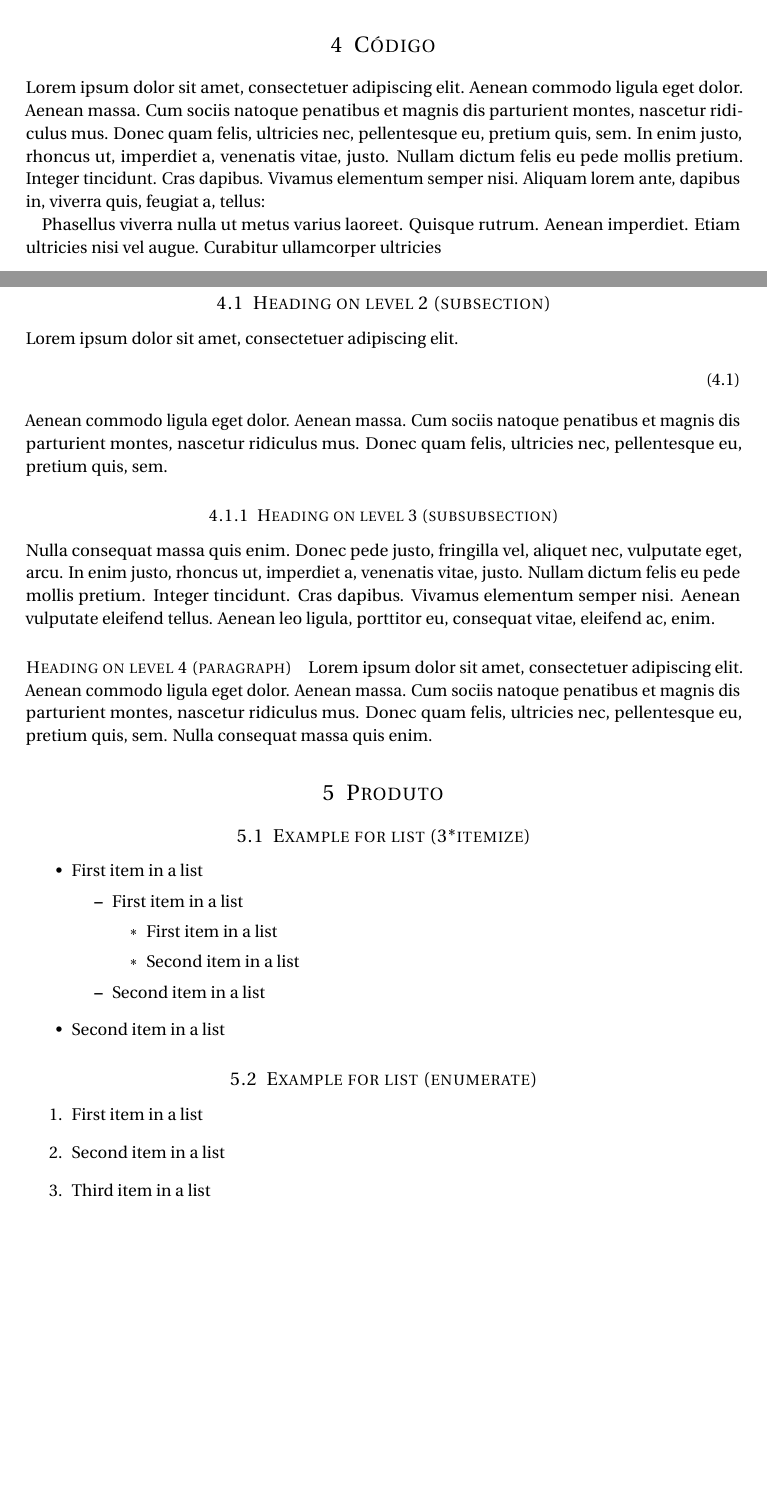
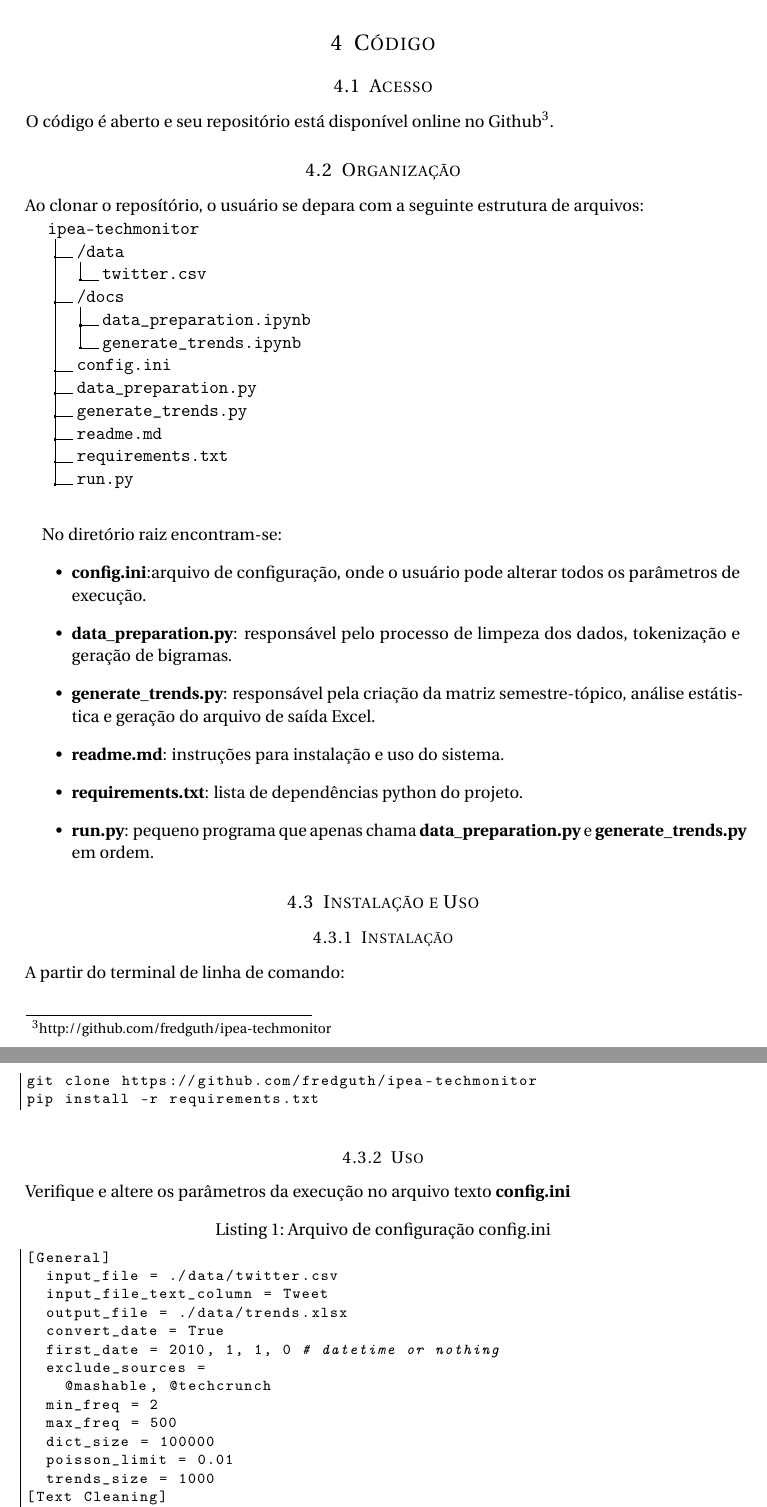
Before and after one commit to fredguth/ipea-techmonitor, a LaTeX document (report/main.tex): two parts of pages 3 and 4 of 4 before the commit and two parts of pages 4 and 5 of 5 after it, joined at a grey line, cut so that both start at the same text, the shorter picture padded with empty space. The pictures show the PDF file report/main.pdf that the author committed with the source.

Commit message:
primeiro draft do report

```diff
--- a/report/main.tex
+++ b/report/main.tex
@@ -95,3 +98,5 @@ Um primeiro passo é, então, reduzir o tamanho do vocabulário considerado. Par
 Também filtramos \emph{stop words}, que são palavras comuns. Todas as principais bibliotecas de NLP possuem uma lista de \emph{stop words} do idioma inglês. Utilizamos a lista da biblioteca NLTK \citep{nltk} e adicionamos uma lista própria de \emph{stop words} que pode ser alterada no arquivo de configuração. Tal lista foi criada especificamente para o desafio deste projeto e parte da constatação que mesmo contas especializadas engajam-se em assuntos da cultura e capturam o zeitgeist ao longo do tempo.
 
 \subsection{Matriz de frequências Semestre-Tópico}
+A matriz semestre-tópico é uma matriz que descreve a frequencia de palavras que ocorrem smestre a semestre. É como uma matriz document-term onde o documento é o conjunto agregado de \emph{tweets} de um sestre.
+\begin{figure}[h]
@@ -98,7 +109,6 @@ Também filtramos \emph{stop words}, que são palavras comuns. Todas as principa
 \subsection{Detecção estatística de anomalias}
 \subsection{Geração do Indicador}
 \section{Dados}\label{sec:dados}
-Lorem ipsum dolor sit amet, consectetuer adipiscing elit. Aenean commodo ligula eget dolor. Aenean massa. Cum sociis natoque penatibus et magnis dis parturient montes, nascetur ridiculus mus. Donec quam felis, ultricies nec, pellentesque eu, pretium quis, sem. In enim justo, rhoncus ut, imperdiet a, venenatis vitae, justo. Nullam dictum felis eu pede mollis pretium. Integer tincidunt.
 \begin{figure}[!h]
   \centering
   \begin{minipage}[t]{0.4\textwidth}
@@ -120,10 +134,40 @@ Lorem ipsum dolor sit amet, consectetuer adipiscing elit. Aenean commodo ligula
 \section{Código}
-Lorem ipsum dolor sit amet, consectetuer adipiscing elit. Aenean commodo ligula eget dolor. Aenean massa. Cum sociis natoque penatibus et magnis dis parturient montes, nascetur ridiculus mus. Donec quam felis, ultricies nec, pellentesque eu, pretium quis, sem. In enim justo, rhoncus ut, imperdiet a, venenatis vitae, justo. Nullam dictum felis eu pede mollis pretium. Integer tincidunt. Cras dapibus. Vivamus elementum semper nisi. Aliquam lorem ante, dapibus in, viverra quis, feugiat a, tellus:
+\subsection{Acesso}
+O código é aberto e seu repositório está disponível online no Github\footnote{http://github.com/fredguth/ipea-techmonitor}.
+\subsection{Organização}
+Ao clonar o reposítório, o usuário se depara com a seguinte estrutura de arquivos:
+\dirtree{%
+.1 ipea-techmonitor.
+.2 /data.
+.3 twitter.csv.
+.2 /docs.
+.3 data\_preparation.ipynb.
+.3 generate\_trends.ipynb.
+.2 config.ini.
+.2 data\_preparation.py.
+.2 generate\_trends.py.
+.2 readme.md.
+.2 requirements.txt.
+.2 run.py.
+}
+\vspace{.7cm}
+No diretório raiz encontram-se:
+\begin{itemize}
+	\item \textbf{config.ini}:arquivo de configuração, onde o usuário pode alterar todos os parâmetros de execução.
+	\item \textbf{data\_preparation.py}: responsável pelo processo de limpeza dos dados, tokenização e geração de bigramas.
+	\item \textbf{generate\_trends.py}: responsável pela criação da matriz semestre-tópico, análise estátistica e geração do arquivo de saída Excel.
+	\item \textbf{readme.md}: instruções para instalação e uso do sistema.
+	\item \textbf{requirements.txt}: lista de dependências python do projeto.
+	\item \textbf{run.py}: pequeno programa que apenas chama \textbf{data\_preparation.py} e \textbf{generate\_trends.py} em ordem.
+\end{itemize}
+\subsection{Instalação e Uso}
 
-Phasellus viverra nulla ut metus varius laoreet. Quisque rutrum. Aenean imperdiet. Etiam ultricies nisi vel augue. Curabitur ullamcorper ultricies
+\subsubsection{Instalação}
+A partir do terminal de linha de comando:
+\begin{lstlisting}[language=bash, frame=leftline, basicstyle=\footnotesize\ttfamily]
+git clone https://github.com/fredguth/ipea-techmonitor
+pip install -r requirements.txt
+\end{lstlisting}
 
-\subsection{Heading on level 2 (subsection)}
-Lorem ipsum dolor sit amet, consectetuer adipiscing elit.
-\begin{align}
-\end{align}
-Aenean commodo ligula eget dolor. Aenean massa. Cum sociis natoque penatibus et magnis dis parturient montes, nascetur ridiculus mus. Donec quam felis, ultricies nec, pellentesque eu, pretium quis, sem.
+\subsubsection{Uso}
+Verifique e altere os parâmetros da execução no arquivo texto \textbf{config.ini}
@@ -130,33 +178,5 @@ Aenean commodo ligula eget dolor. Aenean massa. Cum sociis natoque penatibus et
+\end{lstlisting}
 
-\subsubsection{Heading on level 3 (subsubsection)}
-Nulla consequat massa quis enim. Donec pede justo, fringilla vel, aliquet nec, vulputate eget, arcu. In enim justo, rhoncus ut, imperdiet a, venenatis vitae, justo. Nullam dictum felis eu pede mollis pretium. Integer tincidunt. Cras dapibus. Vivamus elementum semper nisi. Aenean vulputate eleifend tellus. Aenean leo ligula, porttitor eu, consequat vitae, eleifend ac, enim.
-
-\paragraph{Heading on level 4 (paragraph)}
-Lorem ipsum dolor sit amet, consectetuer adipiscing elit. Aenean commodo ligula eget dolor. Aenean massa. Cum sociis natoque penatibus et magnis dis parturient montes, nascetur ridiculus mus. Donec quam felis, ultricies nec, pellentesque eu, pretium quis, sem. Nulla consequat massa quis enim.
-
-
-\section{Produto}
-
-\subsection{Example for list (3*itemize)}
-\begin{itemize}
-	\item First item in a list
-		\begin{itemize}
-		\item First item in a list
-			\begin{itemize}
-			\item First item in a list
-			\item Second item in a list
-			\end{itemize}
-		\item Second item in a list
-		\end{itemize}
-	\item Second item in a list
-\end{itemize}
-
-\subsection{Example for list (enumerate)}
-\begin{enumerate}
-	\item First item in a list
-	\item Second item in a list
-	\item Third item in a list
-\end{enumerate}
 \bibliography{references.bib}
 \bibliographystyle{chicago}
 %%% End document
```
Also changed, not shown: readme.md, report/main.pdf, report/sem-term.png (added), report/main.tex (23 more changed lines), 8 other files.
